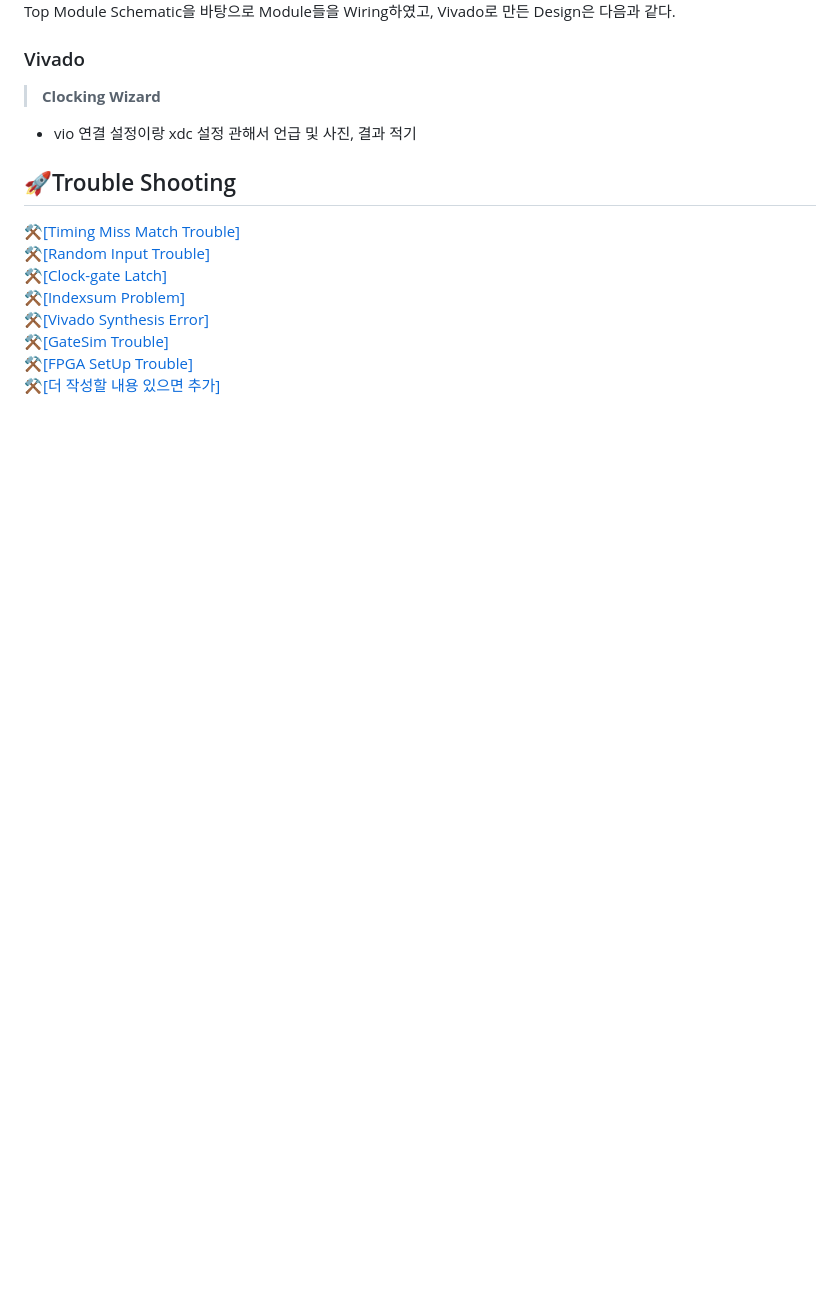
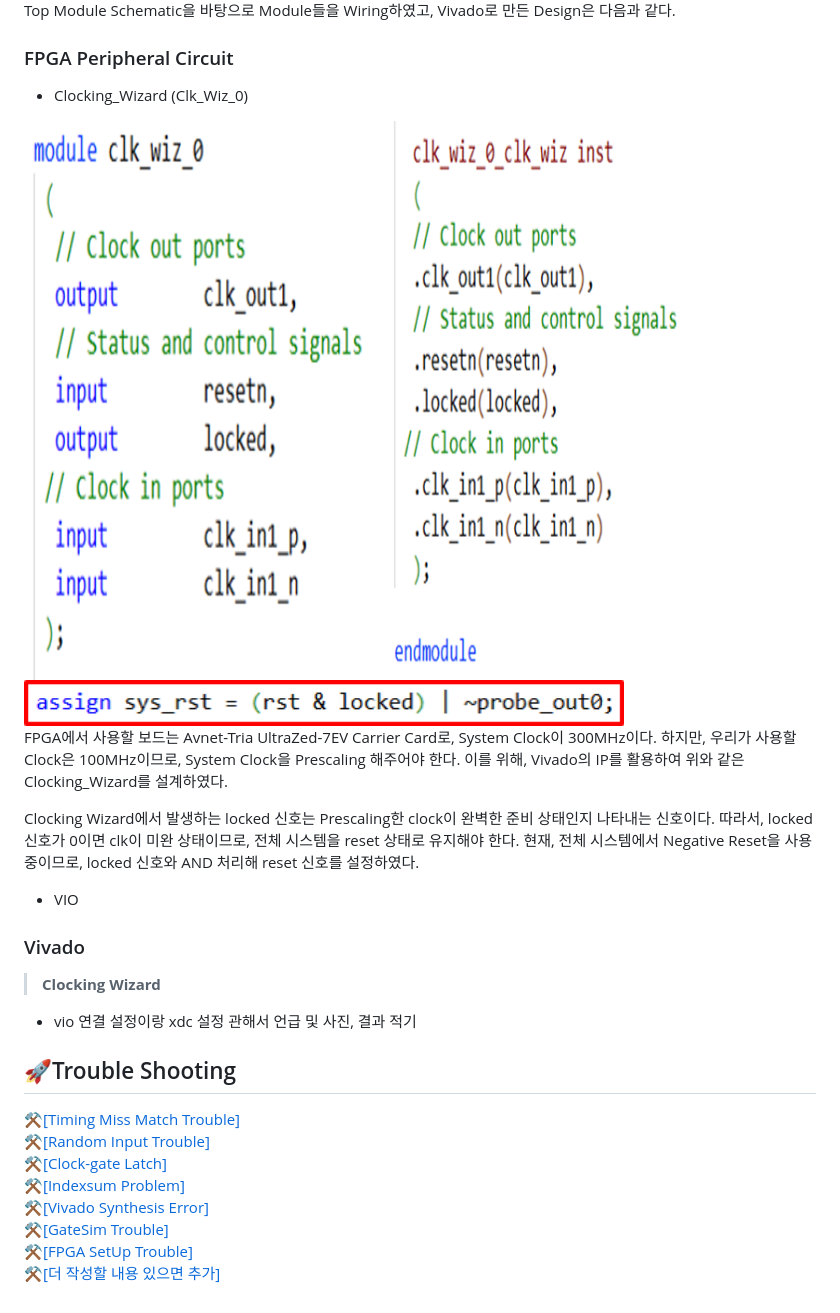
Before and after one commit to 2735C/KDT_FFT_Design, a Markdown page: README.md, the part around the change. Rendered like a GitHub page; pictures changed too: History/img/img50.png (added), History/img/img51.png (added), History/img/img52.png (added); blank space fills up the shorter version.

```diff
--- a/README.md
+++ b/README.md
@@ -216,7 +216,28 @@ step1_2부터는 연산이 매clk마다 수행되어 출력됨
 <img src="/History/img/img2.png" width=1000>
 Top Module Schematic을 바탕으로 Module들을 Wiring하였고, Vivado로 만든 Design은 다음과 같다.
 
+### FPGA Peripheral Circuit
+
+- Clocking_Wizard (Clk_Wiz_0)
+<img src="/History/img/img50.png" width=600>
+<img src="/History/img/img51.png" width=600>
+<img src="/History/img/img52.png" width=600>
+
+FPGA에서 사용할 보드는 Avnet-Tria UltraZed-7EV Carrier Card로, System Clock이 300MHz이다.
+하지만, 우리가 사용할 Clock은 100MHz이므로, System Clock을 Prescaling 해주어야 한다.
+이를 위해, Vivado의 IP를 활용하여 위와 같은 Clocking_Wizard를 설계하였다.
+
+Clocking Wizard에서 발생하는 locked 신호는 Prescaling한 clock이 완벽한 준비 상태인지 나타내는 신호이다.
+따라서, locked 신호가 0이면 clk이 미완 상태이므로, 전체 시스템을 reset 상태로 유지해야 한다.
+현재, 전체 시스템에서 Negative Reset을 사용 중이므로, locked 신호와 AND 처리해 reset 신호를 설정하였다.
+
+- VIO
+
+
+
+
 ### Vivado
+
 
 > **Clocking Wizard**
 
```
